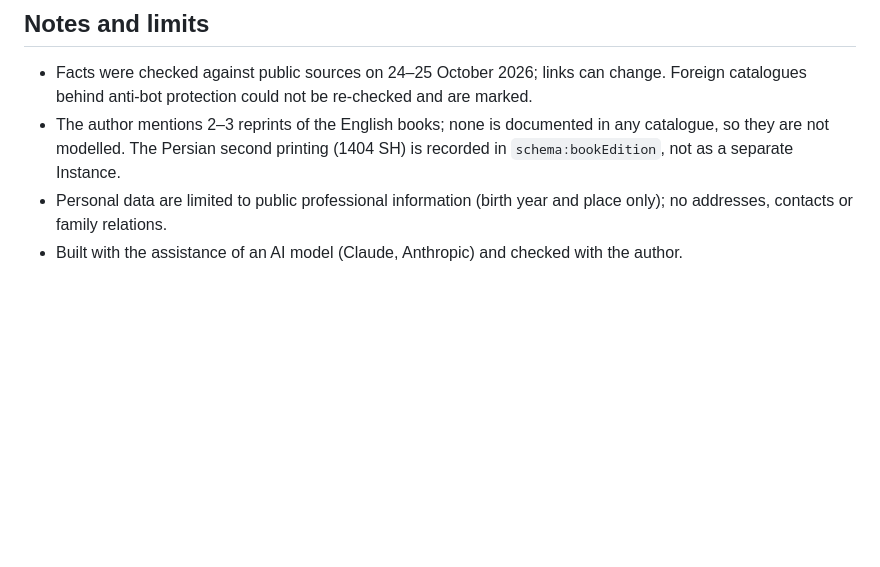
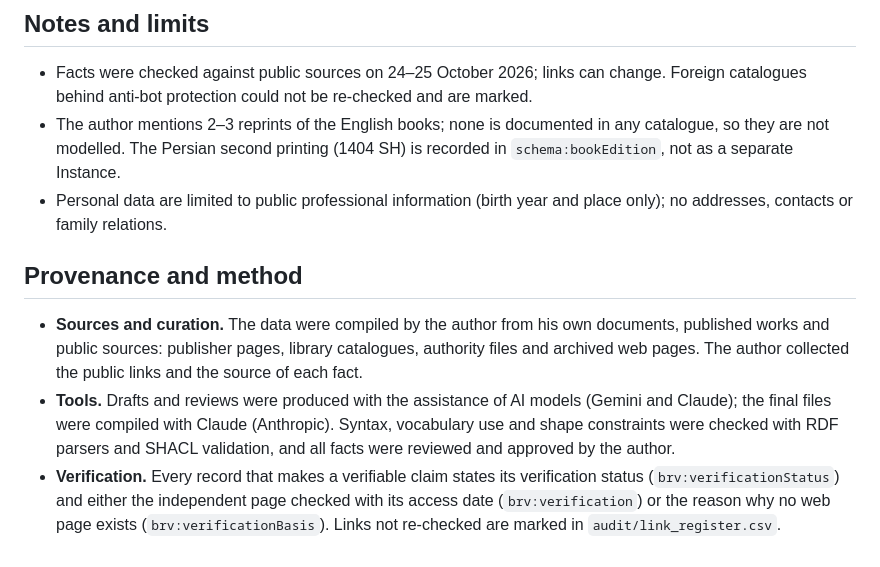
Before and after one commit to by-res/baires-raffaelli, a Markdown page: README.md, the part around the change. GitHub-like rendering; blank space fills up the shorter version.

```diff
--- a/README.md
+++ b/README.md
@@ -69,4 +69,9 @@ For retrieval-augmented generation, index the JSON-LD `@graph` by `@id` and add
 - Facts were checked against public sources on 24–25 October 2026; links can change. Foreign catalogues behind anti-bot protection could not be re-checked and are marked.
 - The author mentions 2–3 reprints of the English books; none is documented in any catalogue, so they are not modelled. The Persian second printing (1404 SH) is recorded in `schema:bookEdition`, not as a separate Instance.
 - Personal data are limited to public professional information (birth year and place only); no addresses, contacts or family relations.
-- Built with the assistance of an AI model (Claude, Anthropic) and checked with the author.
+
+## Provenance and method
+
+- **Sources and curation.** The data were compiled by the author from his own documents, published works and public sources: publisher pages, library catalogues, authority files and archived web pages. The author collected the public links and the source of each fact.
+- **Tools.** Drafts and reviews were produced with the assistance of AI models (Gemini and Claude); the final files were compiled with Claude (Anthropic). Syntax, vocabulary use and shape constraints were checked with RDF parsers and SHACL validation, and all facts were reviewed and approved by the author.
+- **Verification.** Every record that makes a verifiable claim states its verification status (`brv:verificationStatus`) and either the independent page checked with its access date (`brv:verification`) or the reason why no web page exists (`brv:verificationBasis`). Links not re-checked are marked in `audit/link_register.csv`.
```
